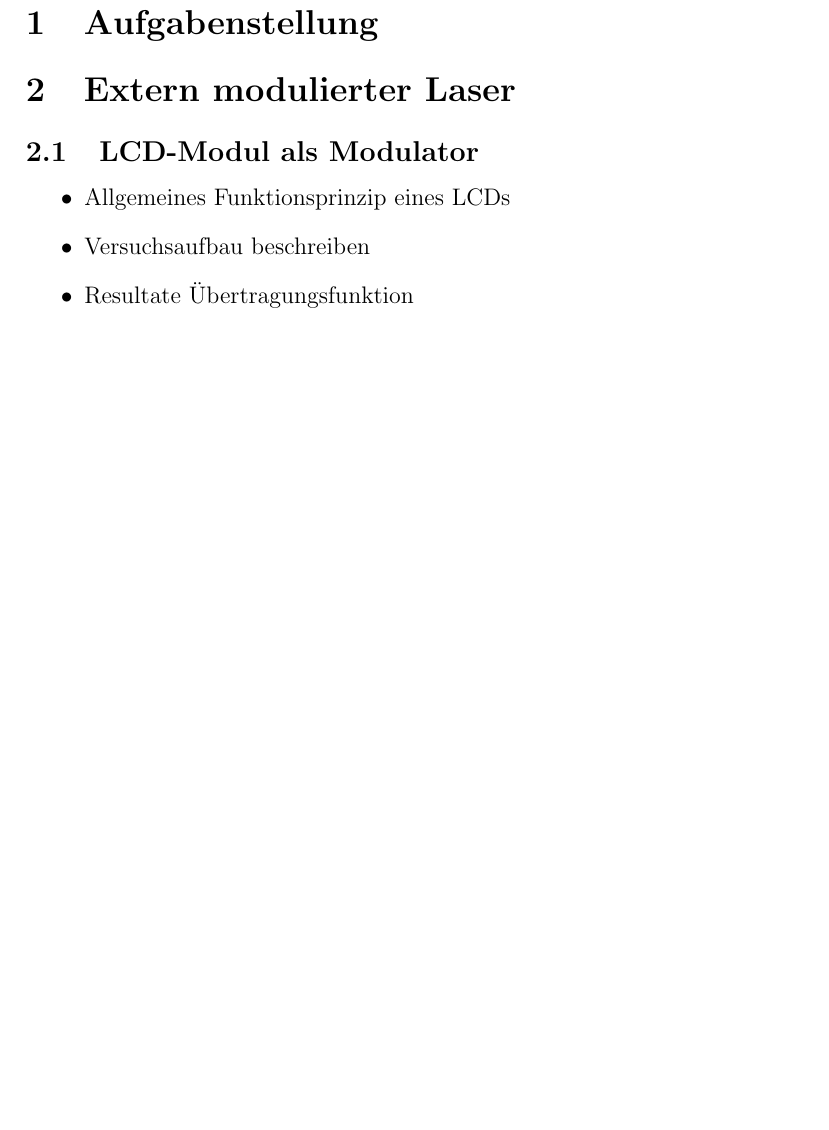
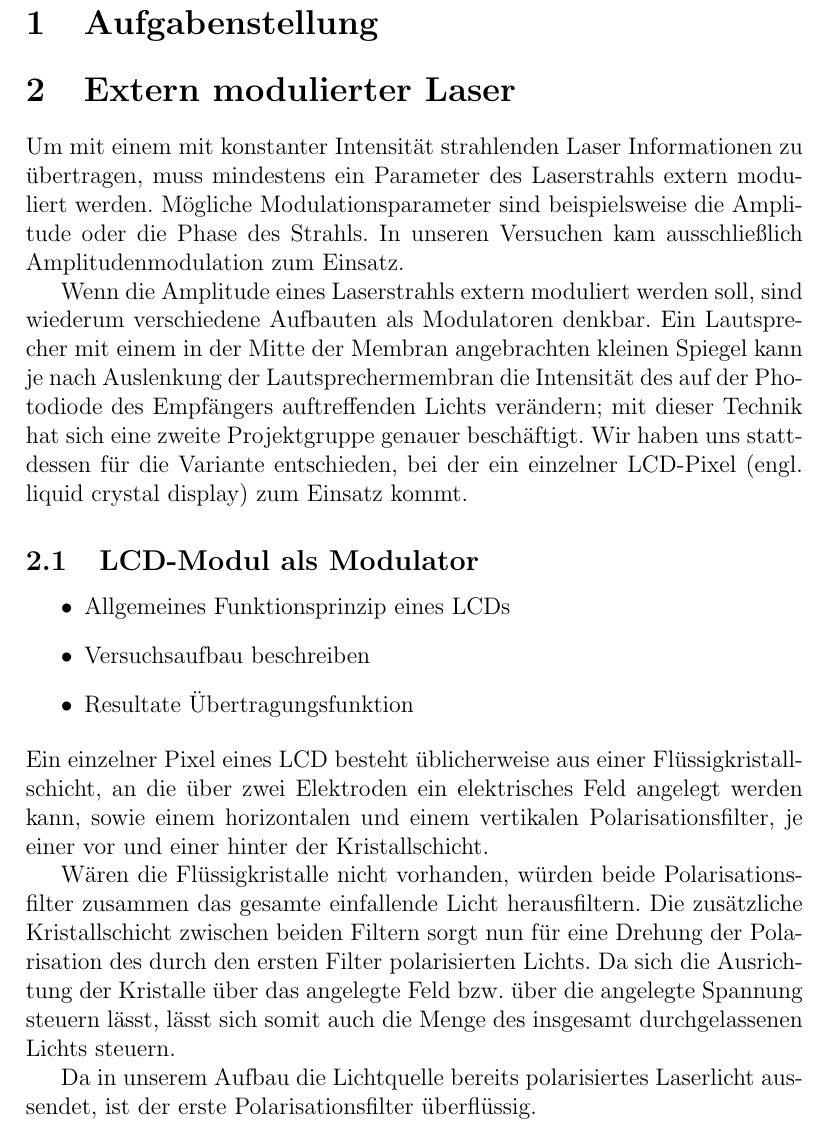
Before and after one commit to ekiwi/iph, a LaTeX document (report/report.tex): part of page 3 of 6, cut so that both start at the same text, the shorter picture padded with empty space. Compiled offline with pdfLaTeX.

Commit message:
report: Started writing out the sections 2 / 2.1

```diff
--- a/report/report.tex
+++ b/report/report.tex
@@ -19,6 +19,9 @@
 \section{Aufgabenstellung}
 
 \section{Extern modulierter Laser}
+Um mit einem mit konstanter Intensität strahlenden Laser Informationen zu übertragen, muss mindestens ein Parameter des Laserstrahls extern moduliert werden. Mögliche Modulationsparameter sind beispielsweise die Amplitude oder die Phase des Strahls. In unseren Versuchen kam ausschließlich Amplitudenmodulation zum Einsatz.
+
+Wenn die Amplitude eines Laserstrahls extern moduliert werden soll, sind wiederum verschiedene Aufbauten als Modulatoren denkbar. Ein Lautsprecher mit einem in der Mitte der Membran angebrachten kleinen Spiegel kann je nach Auslenkung der Lautsprechermembran die Intensität des auf der Photodiode des Empfängers auftreffenden Lichts verändern; mit dieser Technik hat sich eine zweite Projektgruppe genauer beschäftigt. Wir haben uns stattdessen für die Variante entschieden, bei der ein einzelner LCD-Pixel (engl. liquid crystal display) zum Einsatz kommt.
 
 \subsection{LCD-Modul als Modulator}
 \begin{itemize}
@@ -26,6 +29,12 @@
 \item Versuchsaufbau beschreiben
 \item Resultate Übertragungsfunktion
 \end{itemize}
+Ein einzelner Pixel eines LCD besteht üblicherweise aus einer Flüssigkristallschicht, an die über zwei Elektroden ein elektrisches Feld angelegt werden kann, sowie einem horizontalen und einem vertikalen Polarisationsfilter, je einer vor und einer hinter der Kristallschicht.
+
+Wären die Flüssigkristalle nicht vorhanden, würden beide Polarisationsfilter zusammen das gesamte einfallende Licht herausfiltern. Die zusätzliche Kristallschicht zwischen beiden Filtern sorgt nun für eine Drehung der Polarisation des durch den ersten Filter polarisierten Lichts. Da sich die Ausrichtung der Kristalle über das angelegte Feld bzw. über die angelegte Spannung steuern lässt, lässt sich somit auch die Menge des insgesamt durchgelassenen Lichts steuern.
+
+Da in unserem Aufbau die Lichtquelle bereits polarisiertes Laserlicht aussendet, ist der erste Polarisationsfilter überflüssig.
+
 
 \subsection{Übertragung von Audiosignalen}
 \begin{itemize}
```
